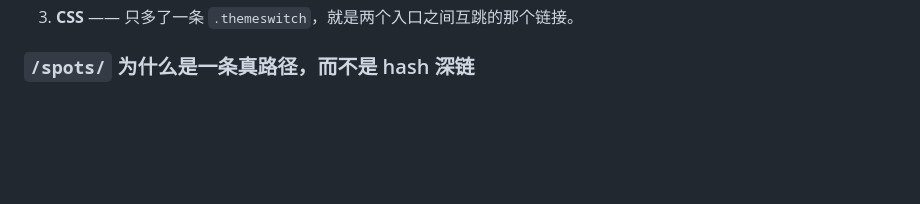
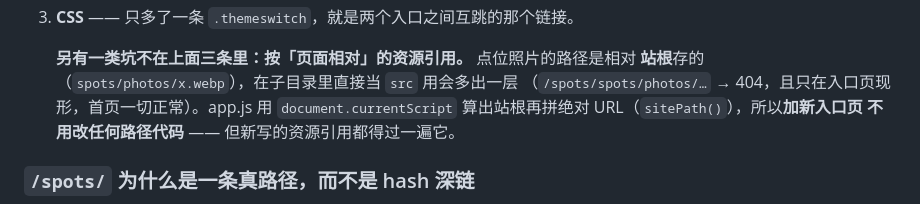
Before and after one commit to dbdoer/jinhua-hike, a Markdown page: README.md, the part around the change. Drawn GitHub-style; blank space fills up the shorter version.

Commit message:
docs(README): 入口页那节补「按页面相对的资源引用」这一坑
照片路径相对站根存，子目录入口页里直接当 src 用会多出一层（404），
且只在入口页现形。app.js 现在过 sitePath() 算绝对 URL，加新入口页
不用改路径代码 —— 但新写的资源引用都得过一遍它。

```diff
--- a/README.md
+++ b/README.md
@@ -87,6 +87,12 @@ const THEME = document.body.classList.contains('theme-spots') ? 'spots' : 'hike'
    `geomReady` 初值看 `window.HIKE_GEOM` 在不在，这一页不加载几何，不特判就永远
    等不到，`bootMap()` 卡在门口、地图根本建不起来。
 3. **CSS** —— 只多了一条 `.themeswitch`，就是两个入口之间互跳的那个链接。
+
+   **另有一类坑不在上面三条里：按「页面相对」的资源引用。** 点位照片的路径是相对
+   **站根**存的（`spots/photos/x.webp`），在子目录里直接当 `src` 用会多出一层
+   （`/spots/spots/photos/…` → 404，且只在入口页现形，首页一切正常）。app.js 用
+   `document.currentScript` 算出站根再拼绝对 URL（`sitePath()`），所以**加新入口页
+   不用改任何路径代码** —— 但新写的资源引用都得过一遍它。
 
 ### `/spots/` 为什么是一条真路径，而不是 hash 深链
 
```
